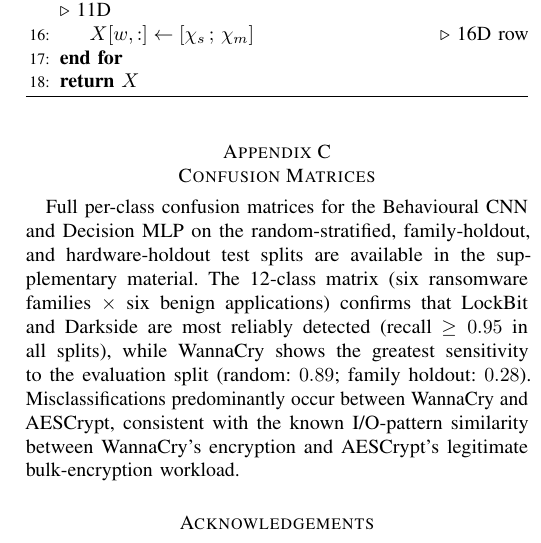
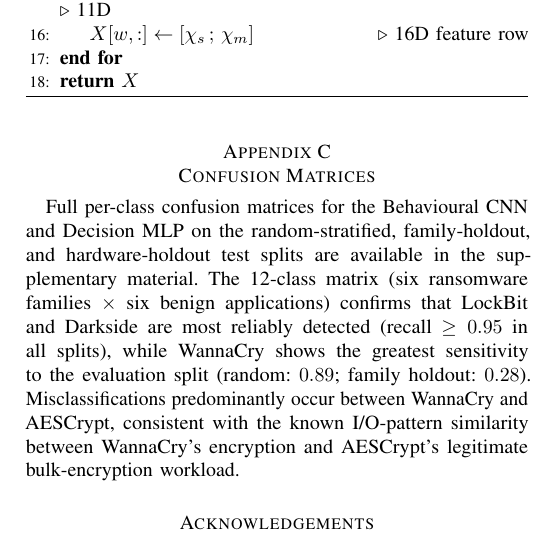
Before and after one commit to Henrinnes/Agentic_SABRE, a LaTeX paper (TIFS3_Submission/Main.tex): part of one column of page 10 of 11, cut so that both start at the same text. Compiled offline with pdfLaTeX.

Commit message:
Add compiled TIFS3 PDF and fix algorithm line-break overfull

```diff
--- a/TIFS3_Submission/Main.tex
+++ b/TIFS3_Submission/Main.tex
@@ -1410,7 +1410,8 @@
   \State $\chi_m \gets [H_{m,w},\, H_{m,rw},\, C_{4K,r},\, C_{4K,w},\,
          C_{4K,rw},\, C_{4K,x},\, C_{2M,r},\, C_{2M,rw},\,
          C_{\text{MMIO},r},\, C_{\text{MMIO},w},\, V_{m,w}]$ \Comment{11D}
-  \State $X[w, :] \gets [\chi_s \,;\, \chi_m]$ \Comment{16D row}
+  \State $X[w, :] \gets [\chi_s \,;\, \chi_m]$
+         \hfill\Comment{16D feature row}
 \EndFor
 \State \Return $X$
 \end{algorithmic}
```
Also changed, not shown: TIFS3_Submission/Main.pdf (added).
